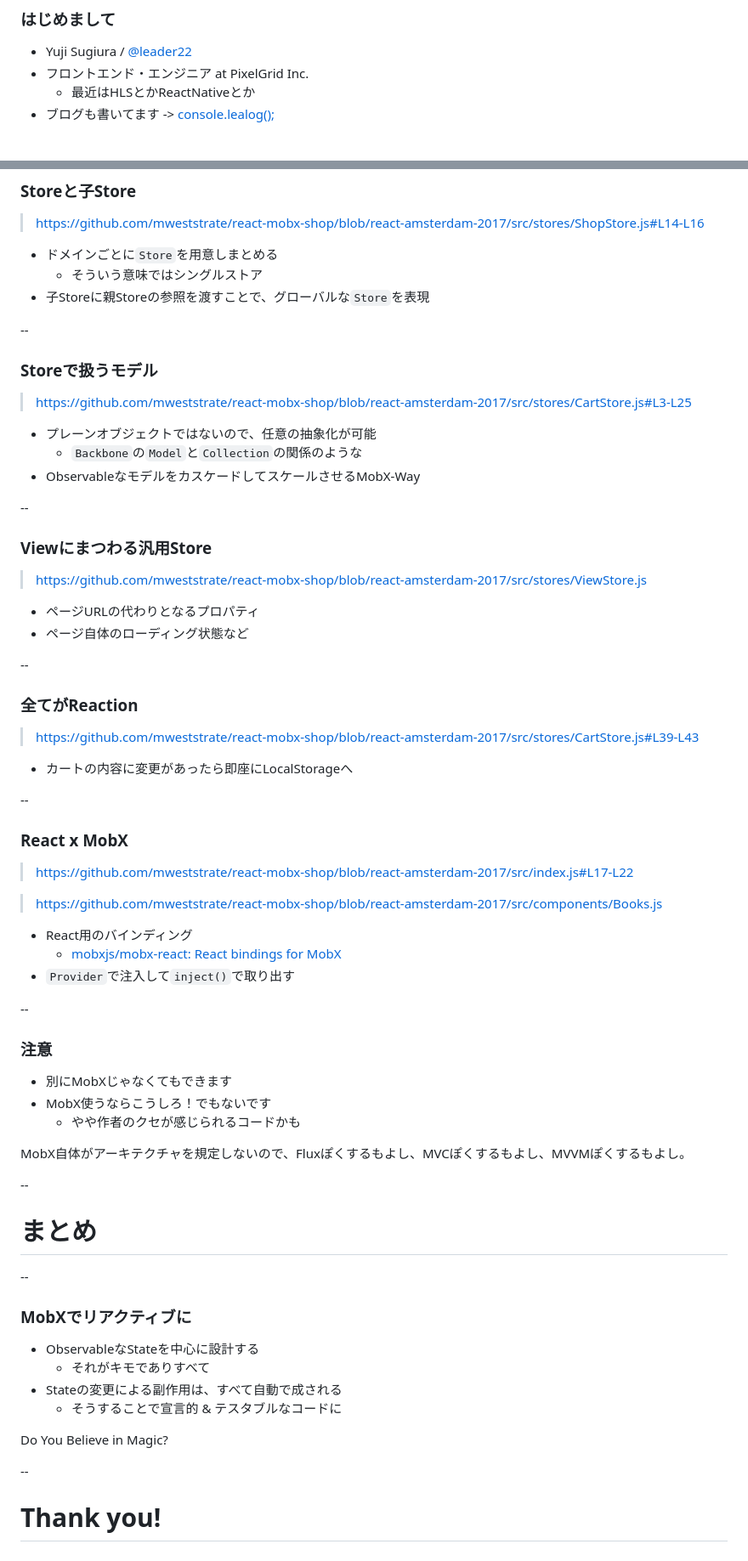
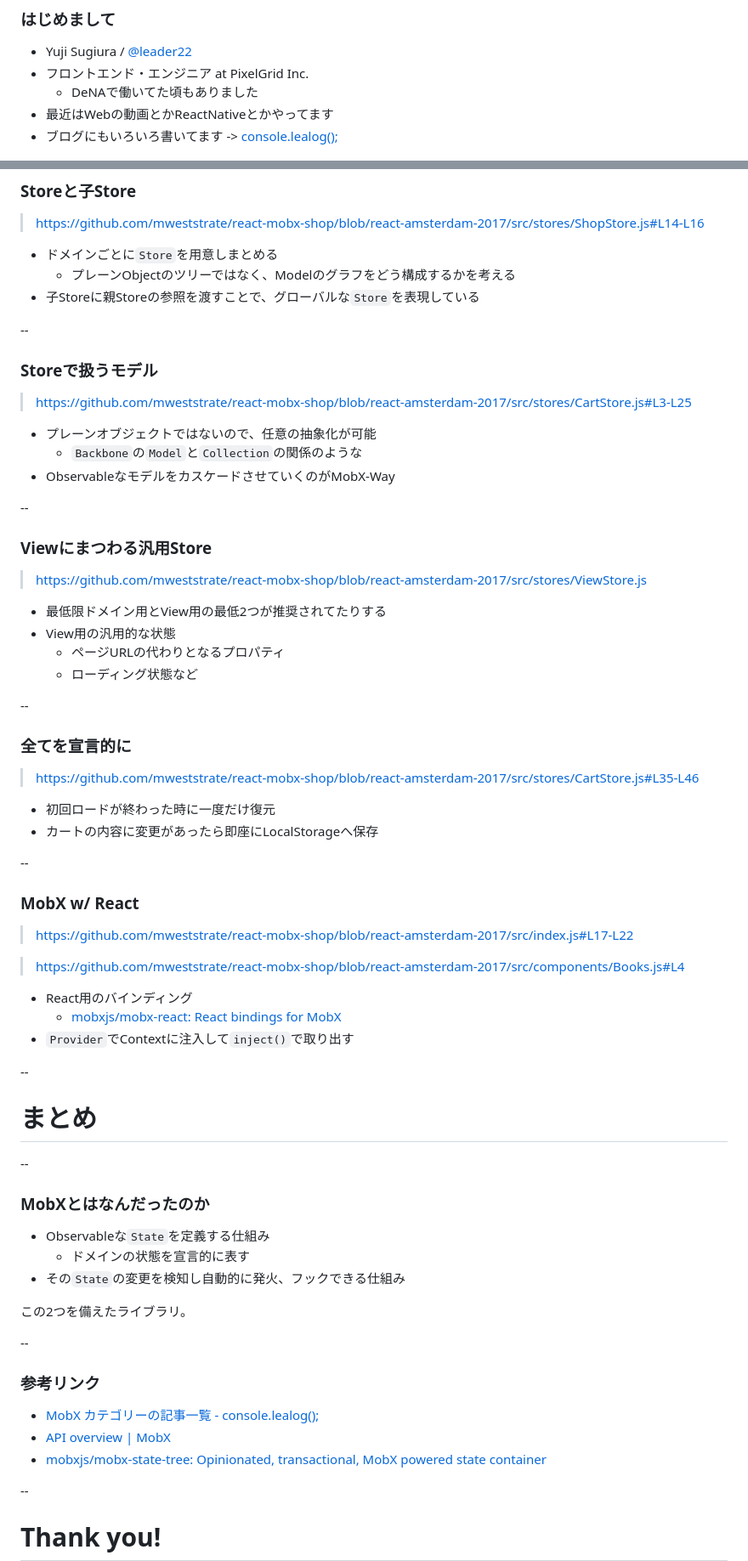
Before and after one commit to leaysgur/slides, a Markdown page: fe_de_kanpai-1/index.md, 2 parts joined by grey strips. Shown: that part at 85% size. GitHub-like rendering.

```diff
--- a/fe_de_kanpai-1/index.md
+++ b/fe_de_kanpai-1/index.md
@@ -13,8 +13,9 @@ controls: false
 
 - Yuji Sugiura / [@leader22](https://twitter.com/leader22)
 - フロントエンド・エンジニア at PixelGrid Inc.
-  - 最近はHLSとかReactNativeとか
-- ブログも書いてます -> [console.lealog();](http://lealog.hateblo.jp/)
+  - DeNAで働いてた頃もありました
+- 最近はWebの動画とかReactNativeとかやってます
+- ブログにもいろいろ書いてます -> [console.lealog();](http://lealog.hateblo.jp/)
 
 ![leader22](../public/img/doseisan.jpg)
 
@@ -132,8 +327,9 @@ shop.cart.checkout()
 > https://github.com/mweststrate/react-mobx-shop/blob/react-amsterdam-2017/src/stores/ShopStore.js#L14-L16
 
 - ドメインごとに`Store`を用意しまとめる
-  - そういう意味ではシングルストア
-- 子Storeに親Storeの参照を渡すことで、グローバルな`Store`を表現
+  - プレーンObjectのツリーではなく、Modelのグラフをどう構成するかを考える
+- 子Storeに親Storeの参照を渡すことで、グローバルな`Store`を表現している
+
 
 --
 
@@ -143,7 +339,7 @@ shop.cart.checkout()
 
 - プレーンオブジェクトではないので、任意の抽象化が可能
   - `Backbone`の`Model`と`Collection`の関係のような
-- ObservableなモデルをカスケードしてスケールさせるMobX-Way
+- ObservableなモデルをカスケードさせていくのがMobX-Way
 
 --
 
@@ -151,37 +347,31 @@ shop.cart.checkout()
 
 > https://github.com/mweststrate/react-mobx-shop/blob/react-amsterdam-2017/src/stores/ViewStore.js
 
-- ページURLの代わりとなるプロパティ
-- ページ自体のローディング状態など
+- 最低限ドメイン用とView用の最低2つが推奨されてたりする
+- View用の汎用的な状態
+  - ページURLの代わりとなるプロパティ
+  - ローディング状態など
 
 --
 
-### 全てがReaction
+### 全てを宣言的に
 
-> https://github.com/mweststrate/react-mobx-shop/blob/react-amsterdam-2017/src/stores/CartStore.js#L39-L43
+> https://github.com/mweststrate/react-mobx-shop/blob/react-amsterdam-2017/src/stores/CartStore.js#L35-L46
 
-- カートの内容に変更があったら即座にLocalStorageへ
+- 初回ロードが終わった時に一度だけ復元
+- カートの内容に変更があったら即座にLocalStorageへ保存
 
 --
 
-### React x MobX
+### MobX w/ React
 
 > https://github.com/mweststrate/react-mobx-shop/blob/react-amsterdam-2017/src/index.js#L17-L22
 
-> https://github.com/mweststrate/react-mobx-shop/blob/react-amsterdam-2017/src/components/Books.js
+> https://github.com/mweststrate/react-mobx-shop/blob/react-amsterdam-2017/src/components/Books.js#L4
 
 - React用のバインディング
   - [mobxjs/mobx-react: React bindings for MobX](https://github.com/mobxjs/mobx-react)
-- `Provider`で注入して`inject()`で取り出す
-
---
-
-### 注意
-- 別にMobXじゃなくてもできます
-- MobX使うならこうしろ！でもないです
-  - やや作者のクセが感じられるコードかも
-
-MobX自体がアーキテクチャを規定しないので、Fluxぽくするもよし、MVCぽくするもよし、MVVMぽくするもよし。
+- `Provider`でContextに注入して`inject()`で取り出す
 
 --
 
@@ -189,14 +379,20 @@ MobX自体がアーキテクチャを規定しないので、Fluxぽくするも
 
 --
 
-### MobXでリアクティブに
+### MobXとはなんだったのか
 
-- Observableな<a>State</a>を中心に設計する
-  - それがキモでありすべて
-- Stateの変更による副作用は、すべて<a>自動で</a>成される
-  - そうすることで宣言的 & テスタブルなコードに
+- Observableな`State`を定義する仕組み
+  - ドメインの状態を<a>宣言的</a>に表す
+- その`State`の変更を検知し<a>自動的</a>に発火、フックできる仕組み
 
-Do You Believe in Magic?
+この2つを備えたライブラリ。
+
+--
+
+### 参考リンク
+- [MobX カテゴリーの記事一覧 - console.lealog();](http://lealog.hateblo.jp/archive/category/MobX)
+- [API overview | MobX](https://mobx.js.org/refguide/api.html)
+- [mobxjs/mobx-state-tree: Opinionated, transactional, MobX powered state container](https://github.com/mobxjs/mobx-state-tree)
 
 --
 
```
Also changed, not shown: other parts of fe_de_kanpai-1/index.md (+220 -26 lines), fe_de_kanpai-1/img/idea.png (added), 1 other file.
